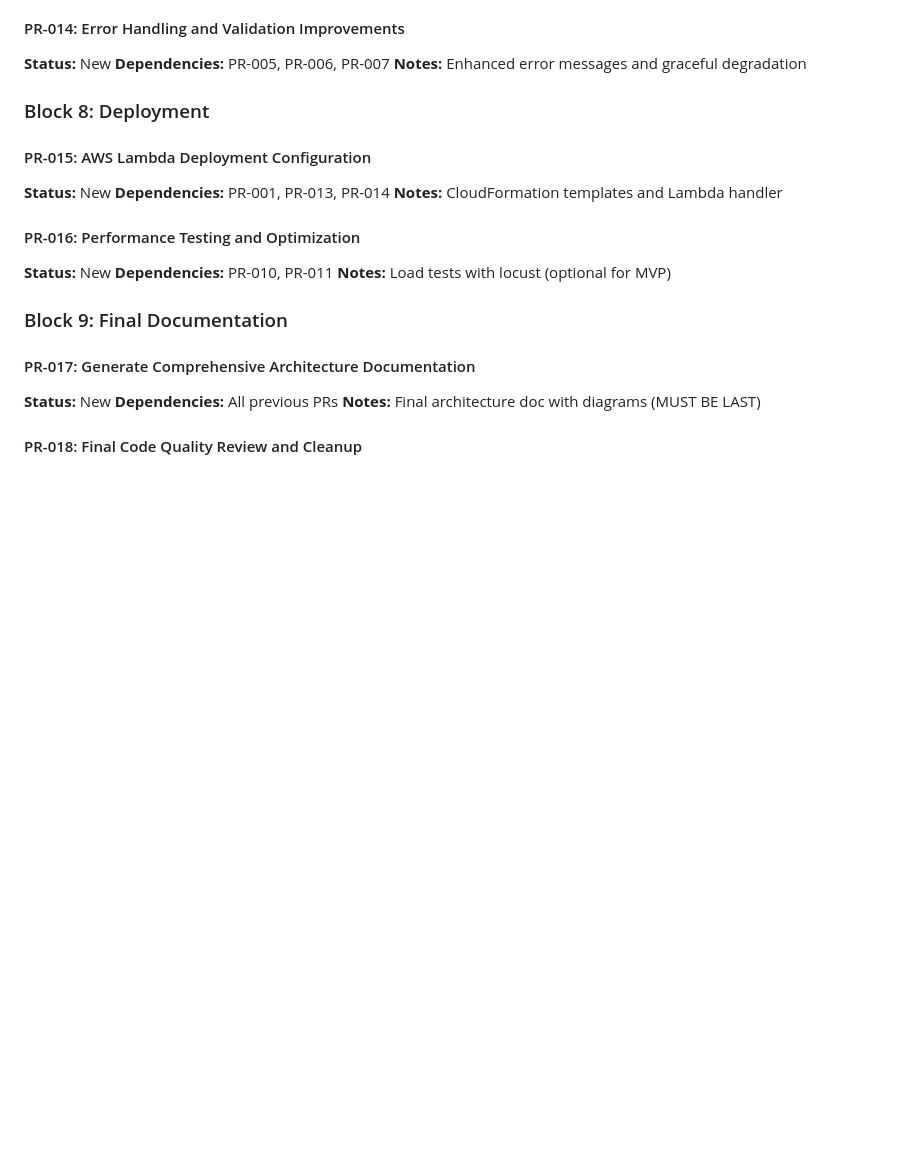
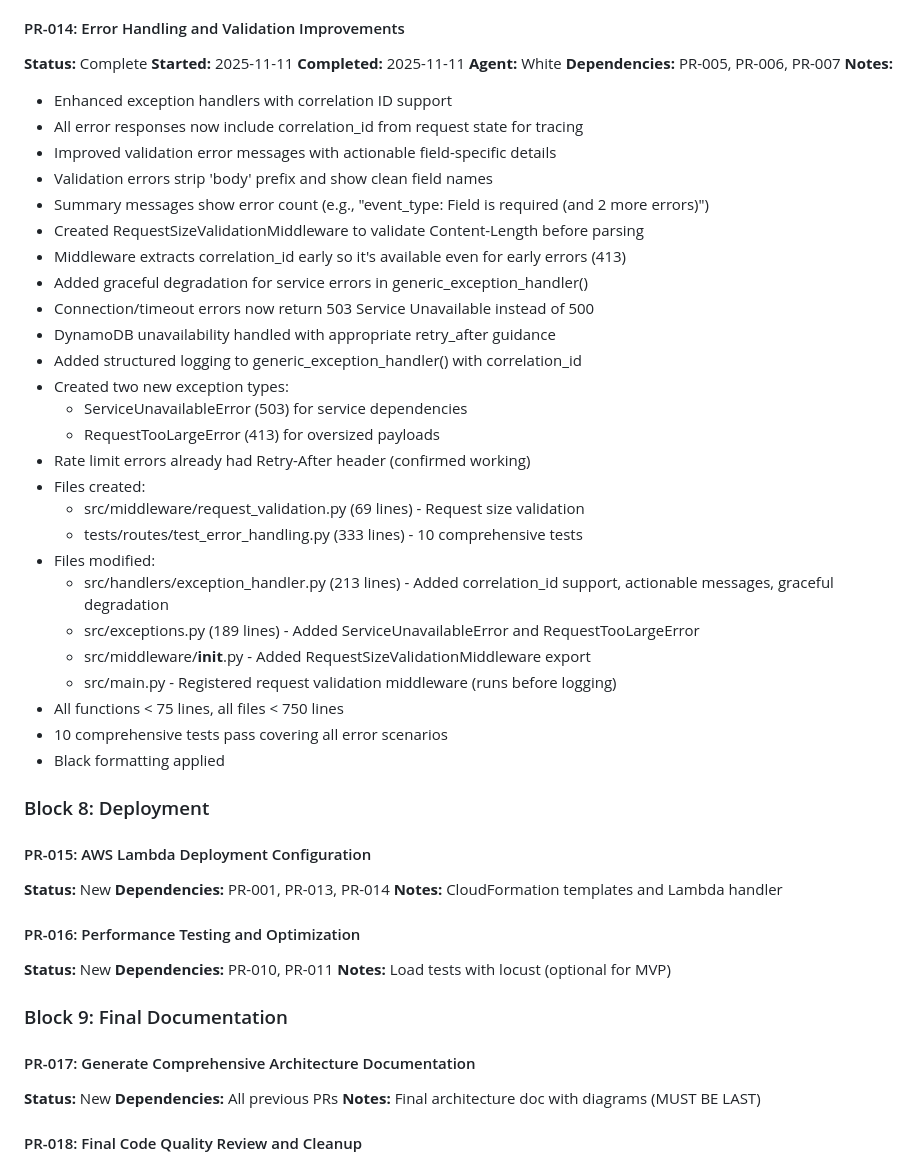
Before and after one commit to GCUGrayArea/dwarfen-mohawk, a Markdown page: docs/memory/progress.md, the part around the change. Drawn GitHub-style; blank space fills up the shorter version.

Commit message:
[White] PR-014: Update progress.md with implementation notes

```diff
--- a/docs/memory/progress.md
+++ b/docs/memory/progress.md
@@ -429,9 +429,38 @@ None - DELETE issue resolved!
 - All tests pass, ruff and black checks pass
 
 #### PR-014: Error Handling and Validation Improvements
-**Status:** New
+**Status:** Complete
+**Started:** 2025-11-11
+**Completed:** 2025-11-11
+**Agent:** White
 **Dependencies:** PR-005, PR-006, PR-007
-**Notes:** Enhanced error messages and graceful degradation
+**Notes:**
+- Enhanced exception handlers with correlation ID support
+- All error responses now include correlation_id from request state for tracing
+- Improved validation error messages with actionable field-specific details
+- Validation errors strip 'body' prefix and show clean field names
+- Summary messages show error count (e.g., "event_type: Field is required (and 2 more errors)")
+- Created RequestSizeValidationMiddleware to validate Content-Length before parsing
+- Middleware extracts correlation_id early so it's available even for early errors (413)
+- Added graceful degradation for service errors in generic_exception_handler()
+- Connection/timeout errors now return 503 Service Unavailable instead of 500
+- DynamoDB unavailability handled with appropriate retry_after guidance
+- Added structured logging to generic_exception_handler() with correlation_id
+- Created two new exception types:
+  - ServiceUnavailableError (503) for service dependencies
+  - RequestTooLargeError (413) for oversized payloads
+- Rate limit errors already had Retry-After header (confirmed working)
+- Files created:
+  - src/middleware/request_validation.py (69 lines) - Request size validation
+  - tests/routes/test_error_handling.py (333 lines) - 10 comprehensive tests
+- Files modified:
+  - src/handlers/exception_handler.py (213 lines) - Added correlation_id support, actionable messages, graceful degradation
+  - src/exceptions.py (189 lines) - Added ServiceUnavailableError and RequestTooLargeError
+  - src/middleware/__init__.py - Added RequestSizeValidationMiddleware export
+  - src/main.py - Registered request validation middleware (runs before logging)
+- All functions < 75 lines, all files < 750 lines
+- 10 comprehensive tests pass covering all error scenarios
+- Black formatting applied
 
 ### Block 8: Deployment
 
```
